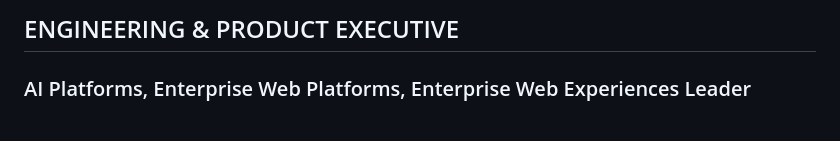
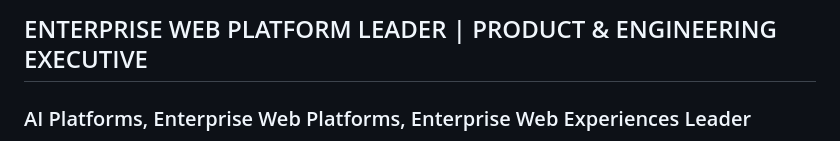
Before and after one commit to awentzel/awentzel, a Markdown page: README.md, the part around the change. Drawn GitHub-style.

Commit message:
Revise title to reflect current role and expertise
Updated the title and description in the README.

```diff
--- a/README.md
+++ b/README.md
@@ -1,4 +1,4 @@
-## ENGINEERING & PRODUCT EXECUTIVE
+## ENTERPRISE WEB PLATFORM LEADER | PRODUCT & ENGINEERING EXECUTIVE
 
 ### AI Platforms, Enterprise Web Platforms, Enterprise Web Experiences Leader
 
```
